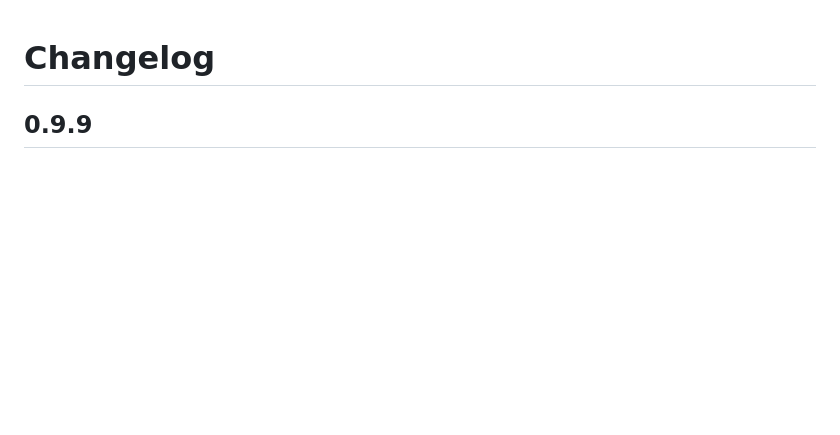
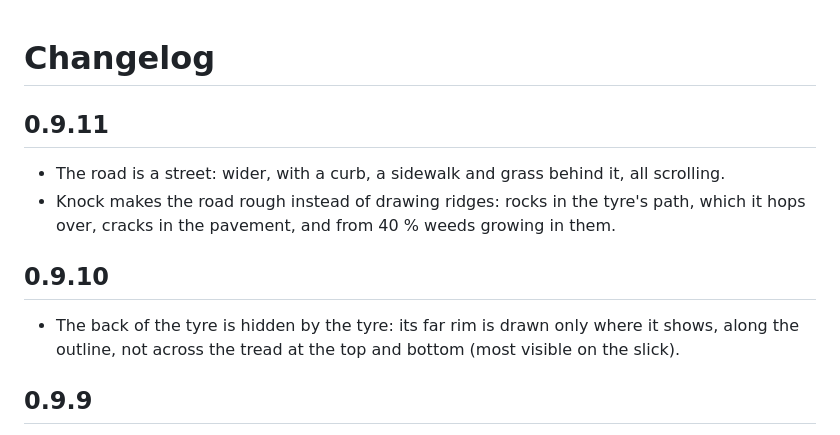
Before and after one commit to DavidHanover/TYR8, a Markdown page: CHANGELOG.md, the part around the change. Drawn GitHub-style; blank space fills up the shorter version.

```diff
--- a/CHANGELOG.md
+++ b/CHANGELOG.md
@@ -1,4 +1,13 @@
 # Changelog
+
+## 0.9.11
+- The road is a street: wider, with a curb, a sidewalk and grass behind it, all scrolling.
+- Knock makes the road rough instead of drawing ridges: rocks in the tyre's path, which it hops over, cracks in the
+  pavement, and from 40 % weeds growing in them.
+
+## 0.9.10
+- The back of the tyre is hidden by the tyre: its far rim is drawn only where it shows, along the outline, not
+  across the tread at the top and bottom (most visible on the slick).
 
 ## 0.9.9
 - POLY is gone: it sounded bad and six full voices were too much for the OP-1. Orange's push switches between
```
Also changed, not shown: HANDOFF.md (+13 -8 lines), README.md (+3 -3 lines), docs/screen.png, 3 other files.
